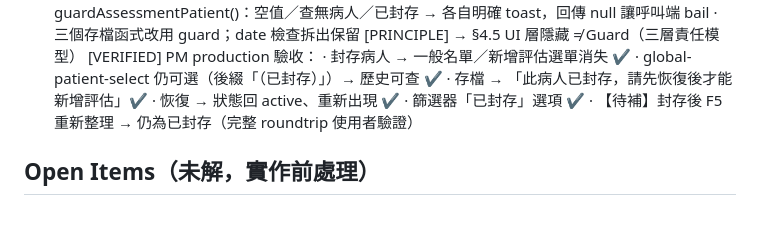
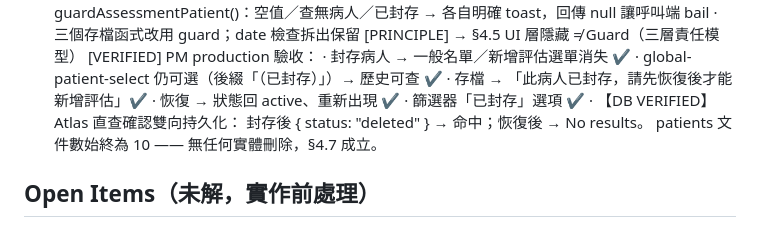
Before and after one commit to forkarlli/brain-rehab, a Markdown page: WHITE_PAPER.md, the part around the change. Rendered like a GitHub page.

Commit message:
docs: WHITE_PAPER v1.7 — confirm archive roundtrip persists to Mongo
Atlas direct query: archived patients show status="deleted";
after restore, zero results. patients doc count stays 10 throughout —
no physical deletion, §4.7 holds.

X-ZERO-0B: FORMALLY CLOSED

```diff
--- a/WHITE_PAPER.md
+++ b/WHITE_PAPER.md
@@ -349,7 +349,9 @@ patient-status 驗證列為後續 defense-in-depth（見 Open Items）。
     · 存檔 → 「此病人已封存，請先恢復後才能新增評估」✔
     · 恢復 → 狀態回 active、重新出現 ✔
     · 篩選器「已封存」選項 ✔
-    · 【待補】封存後 F5 重新整理 → 仍為已封存（完整 roundtrip 使用者驗證）
+    · 【DB VERIFIED】Atlas 直查確認雙向持久化：
+      封存後 { status: "deleted" } → 命中；恢復後 → No results。
+      patients 文件數始終為 10 —— 無任何實體刪除，§4.7 成立。
 
 ## Open Items（未解，實作前處理）
 - [PARTIAL] Fastigial alias 已補齊(v1.1)；CAUDAL/單側
```
